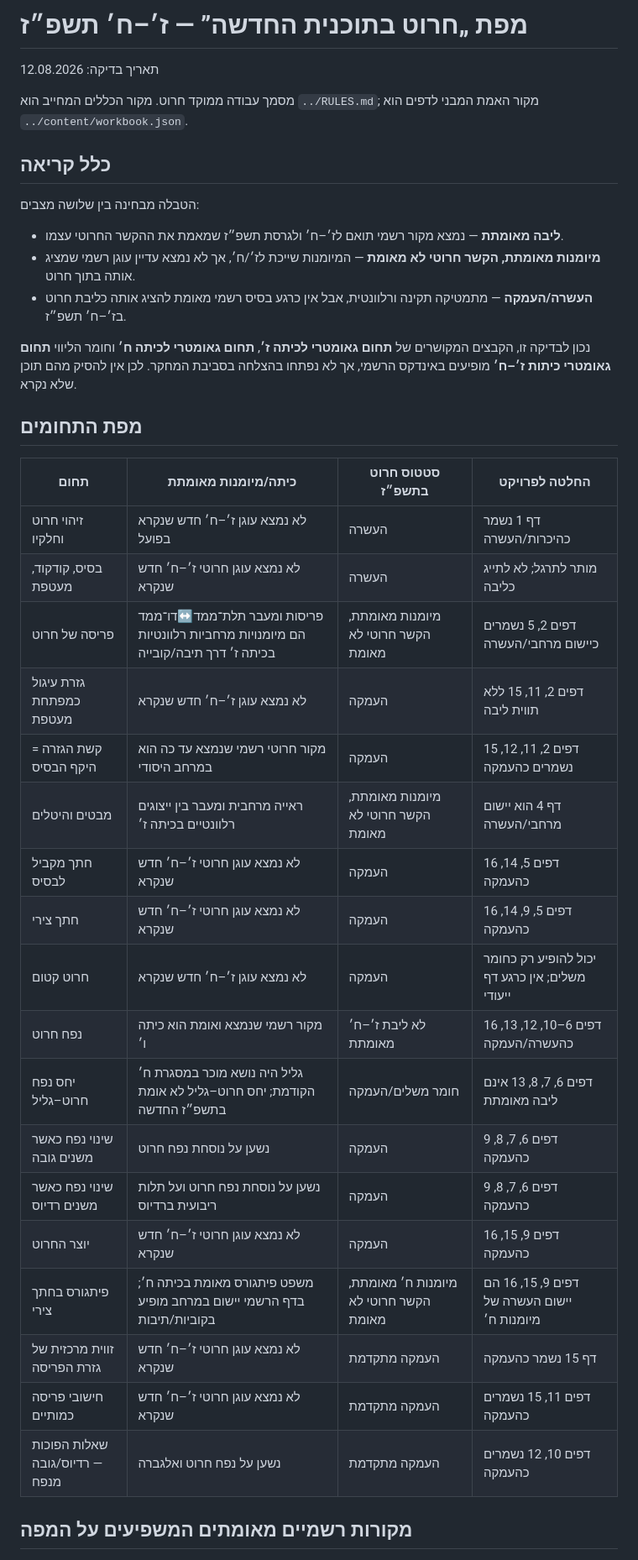
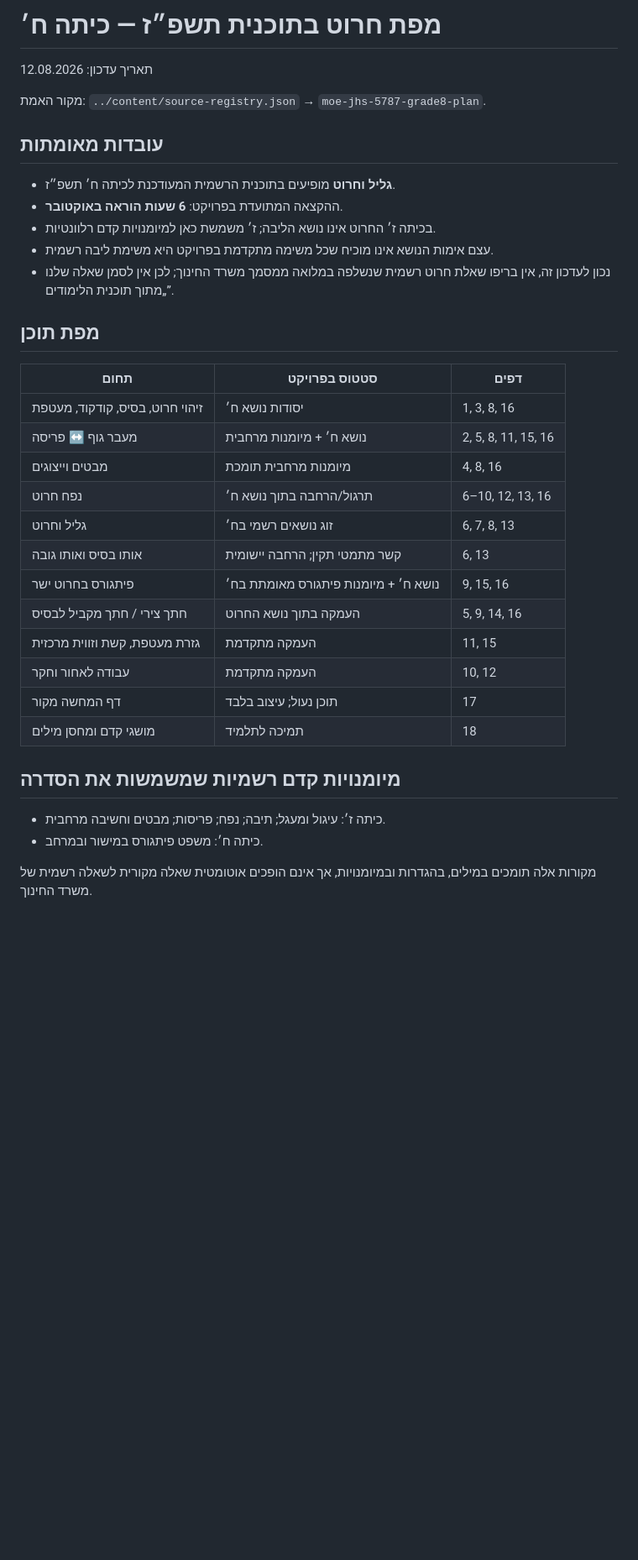
Before and after one commit to yanivmizrachiy/smartschool-hebrew-voice-notes, a Markdown page: research/CONE-CURRICULUM-MAP-5787.md, the part around one of its changes. Shown at 84% size. Drawn GitHub-style; blank space fills up the shorter version.

Commit message:
Synchronize cone curriculum map with verified grade 8 plan

```diff
--- a/research/CONE-CURRICULUM-MAP-5787.md
+++ b/research/CONE-CURRICULUM-MAP-5787.md
@@ -1,41 +1,38 @@
-# מפת „חרוט בתוכנית החדשה” — ז׳–ח׳ תשפ״ז
+# מפת חרוט בתוכנית תשפ״ז — כיתה ח׳
 
-תאריך בדיקה: 12.08.2026
+תאריך עדכון: 12.08.2026
 
-מסמך עבודה ממוקד חרוט. מקור הכללים המחייב הוא `../RULES.md`; מקור האמת המבני לדפים הוא `../content/workbook.json`.
+מקור האמת: `../content/source-registry.json` → `moe-jhs-5787-grade8-plan`.
 
-## כלל קריאה
+## עובדות מאומתות
 
-הטבלה מבחינה בין שלושה מצבים:
+- **גליל וחרוט** מופיעים בתוכנית הרשמית המעודכנת לכיתה ח׳ תשפ״ז.
+- ההקצאה המתועדת בפרויקט: **6 שעות הוראה באוקטובר**.
+- בכיתה ז׳ החרוט אינו נושא הליבה; ז׳ משמשת כאן למיומנויות קדם רלוונטיות.
+- עצם אימות הנושא אינו מוכיח שכל משימה מתקדמת בפרויקט היא משימת ליבה רשמית.
+- נכון לעדכון זה, אין בריפו שאלת חרוט רשמית שנשלפה במלואה ממסמך משרד החינוך; לכן אין לסמן שאלה שלנו „מתוך תוכנית הלימודים”.
 
-- **ליבה מאומתת** — נמצא מקור רשמי תואם לז׳–ח׳ ולגרסת תשפ״ז שמאמת את ההקשר החרוטי עצמו.
-- **מיומנות מאומתת, הקשר חרוטי לא מאומת** — המיומנות שייכת לז׳/ח׳, אך לא נמצא עדיין עוגן רשמי שמציג אותה בתוך חרוט.
-- **העשרה/העמקה** — מתמטיקה תקינה ורלוונטית, אבל אין כרגע בסיס רשמי מאומת להציג אותה כליבת חרוט בז׳–ח׳ תשפ״ז.
+## מפת תוכן
 
-נכון לבדיקה זו, הקבצים המקושרים של **תחום גאומטרי לכיתה ז׳**, **תחום גאומטרי לכיתה ח׳** וחומר הליווי **תחום גאומטרי כיתות ז׳–ח׳** מופיעים באינדקס הרשמי, אך לא נפתחו בהצלחה בסביבת המחקר. לכן אין להסיק מהם תוכן שלא נקרא.
+| תחום | סטטוס בפרויקט | דפים |
+|---|---|---|
+| זיהוי חרוט, בסיס, קודקוד, מעטפת | יסודות נושא ח׳ | 1, 3, 8, 16 |
+| מעבר גוף ↔ פריסה | נושא ח׳ + מיומנות מרחבית | 2, 5, 8, 11, 15, 16 |
+| מבטים וייצוגים | מיומנות מרחבית תומכת | 4, 8, 16 |
+| נפח חרוט | תרגול/הרחבה בתוך נושא ח׳ | 6–10, 12, 13, 16 |
+| גליל וחרוט | זוג נושאים רשמי בח׳ | 6, 7, 8, 13 |
+| אותו בסיס ואותו גובה | קשר מתמטי תקין; הרחבה יישומית | 6, 13 |
+| פיתגורס בחרוט ישר | נושא ח׳ + מיומנות פיתגורס מאומתת בח׳ | 9, 15, 16 |
+| חתך צירי / חתך מקביל לבסיס | העמקה בתוך נושא החרוט | 5, 9, 14, 16 |
+| גזרת מעטפת, קשת וזווית מרכזית | העמקה מתקדמת | 11, 15 |
+| עבודה לאחור וחקר | העמקה מתקדמת | 10, 12 |
+| דף המחשה מקור | תוכן נעול; עיצוב בלבד | 17 |
+| מושגי קדם ומחסן מילים | תמיכה לתלמיד | 18 |
 
-## מפת התחומים
+## מיומנויות קדם רשמיות שמשמשות את הסדרה
 
-| תחום | כיתה/מיומנות מאומתת | סטטוס חרוט בתשפ״ז | החלטה לפרויקט |
-|---|---|---|---|
-| זיהוי חרוט וחלקיו | לא נמצא עוגן ז׳–ח׳ חדש שנקרא בפועל | העשרה | דף 1 נשמר כהיכרות/העשרה |
-| בסיס, קודקוד, מעטפת | לא נמצא עוגן חרוטי ז׳–ח׳ חדש שנקרא | העשרה | מותר לתרגל; לא לתייג כליבה |
-| פריסה של חרוט | פריסות ומעבר תלת־ממד↔דו־ממד הם מיומנויות מרחביות רלוונטיות בכיתה ז׳ דרך תיבה/קובייה | מיומנות מאומתת, הקשר חרוטי לא מאומת | דפים 2, 5 נשמרים כיישום מרחבי/העשרה |
-| גזרת עיגול כמפתחת מעטפת | לא נמצא עוגן ז׳–ח׳ חדש שנקרא | העמקה | דפים 2, 11, 15 ללא תווית ליבה |
-| קשת הגזרה = היקף הבסיס | מקור חרוטי רשמי שנמצא עד כה הוא במרחב היסודי | העמקה | דפים 2, 11, 12, 15 נשמרים כהעמקה |
-| מבטים והיטלים | ראייה מרחבית ומעבר בין ייצוגים רלוונטיים בכיתה ז׳ | מיומנות מאומתת, הקשר חרוטי לא מאומת | דף 4 הוא יישום מרחבי/העשרה |
-| חתך מקביל לבסיס | לא נמצא עוגן חרוטי ז׳–ח׳ חדש שנקרא | העמקה | דפים 5, 14, 16 כהעמקה |
-| חתך צירי | לא נמצא עוגן חרוטי ז׳–ח׳ חדש שנקרא | העמקה | דפים 5, 9, 14, 16 כהעמקה |
-| חרוט קטום | לא נמצא עוגן ז׳–ח׳ חדש שנקרא | העמקה | יכול להופיע רק כחומר משלים; אין כרגע דף ייעודי |
-| נפח חרוט | מקור רשמי שנמצא ואומת הוא כיתה ו׳ | לא ליבת ז׳–ח׳ מאומתת | דפים 6–10, 12, 13, 16 כהעשרה/העמקה |
-| יחס נפח חרוט–גליל | גליל היה נושא מוכר במסגרת ח׳ הקודמת; יחס חרוט–גליל לא אומת בתשפ״ז החדשה | חומר משלים/העמקה | דפים 6, 7, 8, 13 אינם ליבה מאומתת |
-| שינוי נפח כאשר משנים גובה | נשען על נוסחת נפח חרוט | העמקה | דפים 6, 7, 8, 9 כהעמקה |
-| שינוי נפח כאשר משנים רדיוס | נשען על נוסחת נפח חרוט ועל תלות ריבועית ברדיוס | העמקה | דפים 6, 7, 8, 9 כהעמקה |
-| יוצר החרוט | לא נמצא עוגן חרוטי ז׳–ח׳ חדש שנקרא | העמקה | דפים 9, 15, 16 כהעמקה |
-| פיתגורס בחתך צירי | משפט פיתגורס מאומת בכיתה ח׳; בדף הרשמי יישום במרחב מופיע בקוביות/תיבות | מיומנות ח׳ מאומתת, הקשר חרוטי לא מאומת | דפים 9, 15, 16 הם יישום העשרה של מיומנות ח׳ |
-| זווית מרכזית של גזרת הפריסה | לא נמצא עוגן חרוטי ז׳–ח׳ חדש שנקרא | העמקה מתקדמת | דף 15 נשמר כהעמקה |
-| חישובי פריסה כמותיים | לא נמצא עוגן חרוטי ז׳–ח׳ חדש שנקרא | העמקה מתקדמת | דפים 11, 15 נשמרים כהעמקה |
-| שאלות הפוכות — רדיוס/גובה מנפח | נשען על נפח חרוט ואלגברה | העמקה מתקדמת | דפים 10, 12 נשמרים כהעמקה |
+- כיתה ז׳: עיגול ומעגל; תיבה; נפח; פריסות; מבטים וחשיבה מרחבית.
+- כיתה ח׳: משפט פיתגורס במישור ובמרחב.
 
-## מקורות רשמיים מאומתים המשפיעים על המפה
+מקורות אלה תומכים במילים, בהגדרות ובמיומנויות, אך אינם הופכים אוטומטית שאלה מקורית לשאלה רשמית של משרד החינוך.
 
```
Also changed, not shown: other parts of research/CONE-CURRICULUM-MAP-5787.md (+6 -39 lines).
